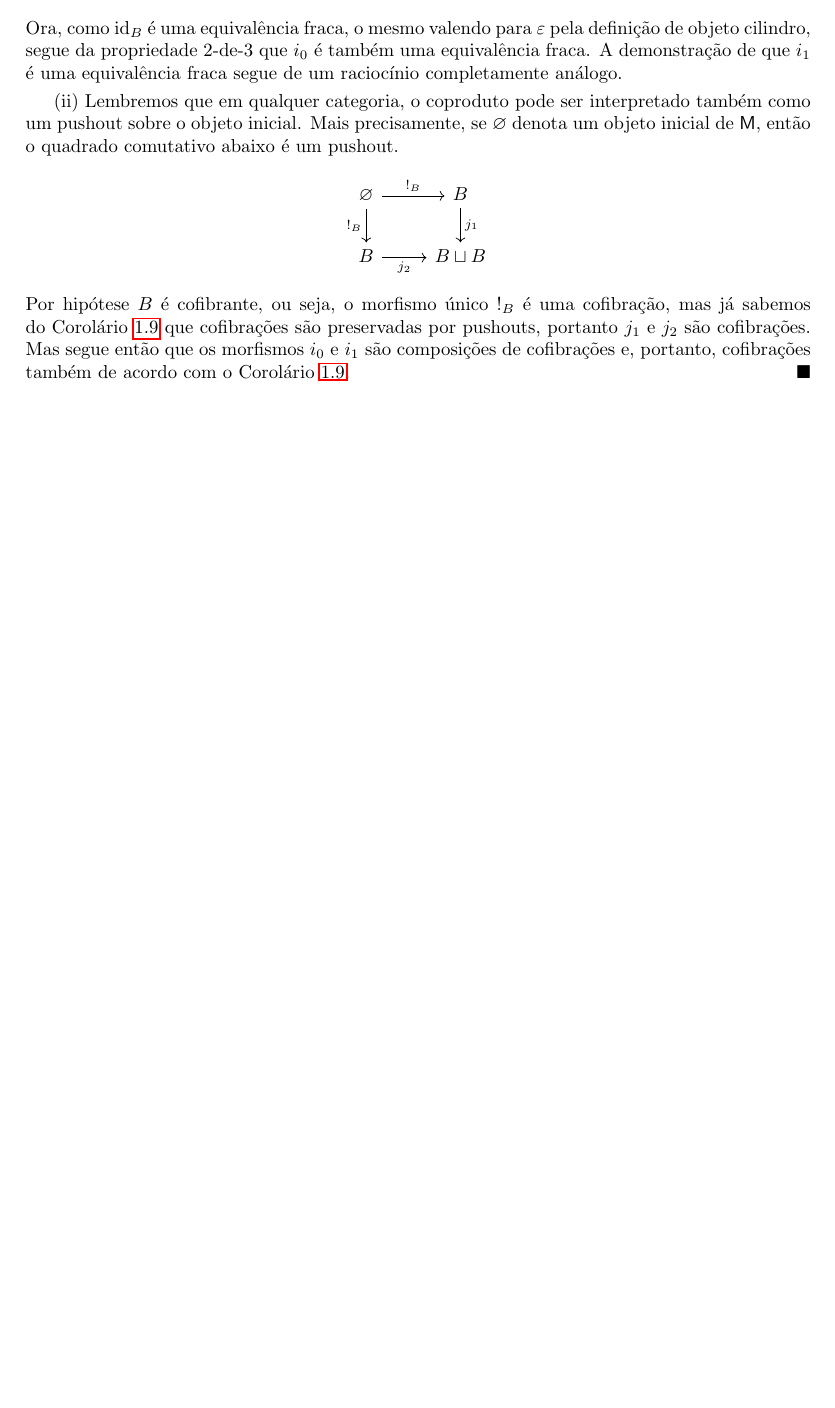
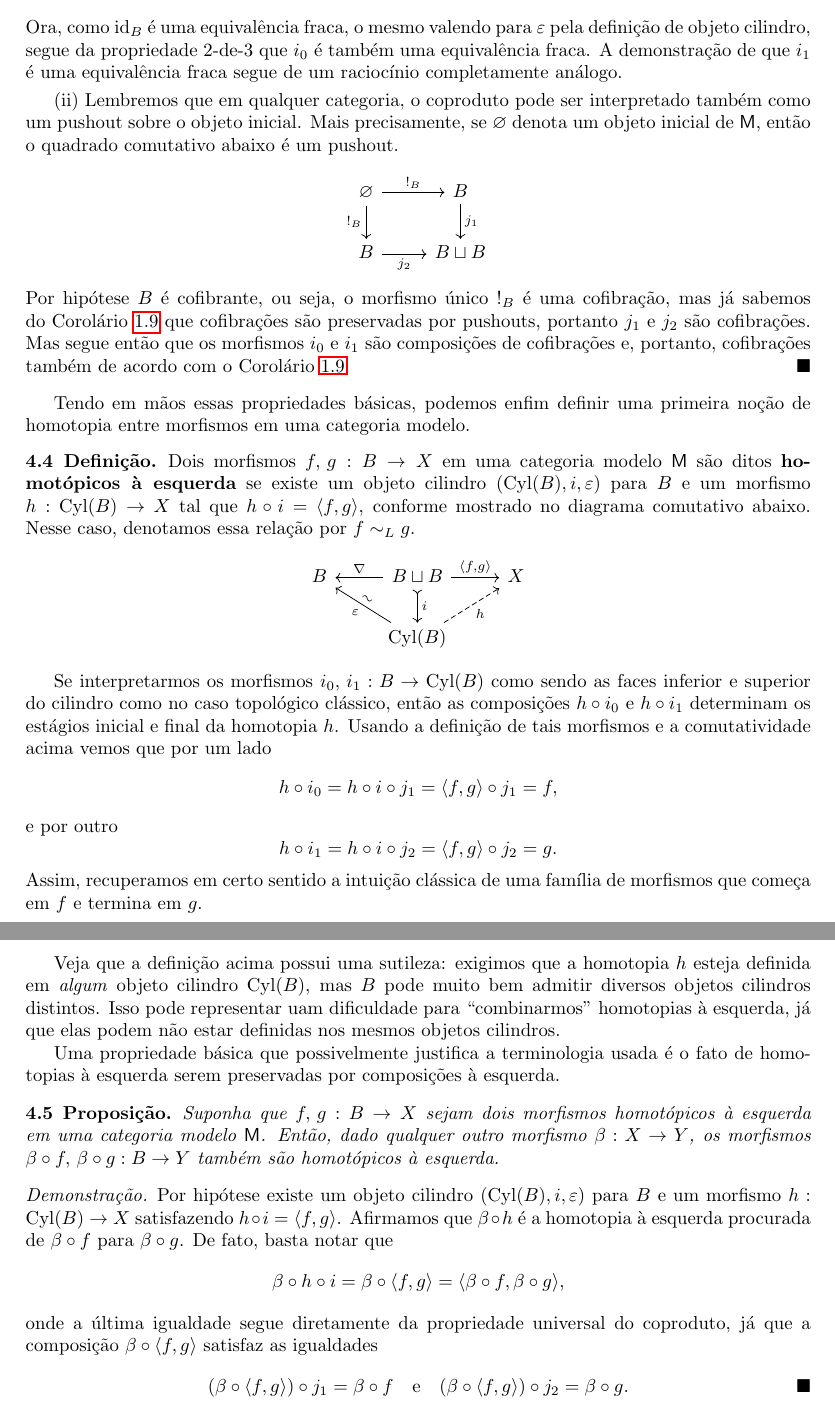
Before and after one commit to edmuuun/teoria-de-homotopia, a LaTeX document (main.tex, which reads sections/homotopia_categorias_modelo.tex): part of page 29 of 29 before the commit and two parts of pages 29 and 30 of 30 after it, the two joined at a grey line, cut so that both start at the same text, the shorter picture padded with empty space. The pictures show the PDF file main.pdf that the author committed with the source.

Commit message:
Teoria de Homotopia em categorias modelo.
Adicionei a definição de homotopia à esquerda entre dois morfismos em uma categoria modelo qualquer e a demonstração de que essa noção de homotopia é compatível com a composição de morfismos à esquerda.

```diff
--- a/sections/homotopia_categorias_modelo.tex
+++ b/sections/homotopia_categorias_modelo.tex
@@ -89,3 +89,12 @@ Antes de vermos como a noção de objeto cilindro nos permite definir uma noçã
   Mas segue então que os morfismos $i_{0}$ e $i_{1}$ são composições de cofibrações e, portanto, cofibrações também de acordo com o \cref{corol:propriedades_de_preservacao_categoria_modelo}.
 \end{proof}
 
+Tendo em mãos essas propriedades básicas, podemos enfim definir uma primeira noção de homotopia entre morfismos em uma categoria modelo.
+
+\begin{defin}
+  Dois morfismos $f,\,g: B \to X$ em uma categoria modelo $\mathsf{M}$ são ditos \textbf{homotópicos à esquerda} se existe um objeto cilindro $(\Cyl(B),i,\varepsilon)$ para $B$ e um morfismo $h: \Cyl(B) \to X$ tal que $h \circ i = \langle f,g \rangle$, conforme mostrado no diagrama comutativo abaixo.
+  Nesse caso, denotamos essa relação por $f \sim_{L} g$.
+  \begin{displaymath}
+    \begin{tikzcd}
+      B
+      & B \sqcup B
@@ -92,3 +108,41 @@ Antes de vermos como a noção de objeto cilindro nos permite definir uma noçã
+    \end{tikzcd}
+  \end{displaymath}
+\end{defin}
+
+Se interpretarmos os morfismos $i_{0},\, i_{1}: B \to \Cyl(B)$ como sendo as faces inferior e superior do cilindro como no caso topológico clássico, então as composições $h \circ i_{0}$ e $h \circ i_{1}$ determinam os estágios inicial e final da homotopia $h$.
+Usando a definição de tais morfismos e a comutatividade acima vemos que por um lado
+\begin{displaymath}
+  h \circ i_{0} = h \circ i \circ j_{1} = \langle f,g \rangle \circ j_{1} = f,
+\end{displaymath}
+e por outro
+\begin{displaymath}
+  h \circ i_{1} = h \circ i \circ j_{2} = \langle f,g \rangle \circ j_{2} = g.
+\end{displaymath}
+Assim, recuperamos em certo sentido a intuição clássica de uma família de morfismos que começa em $f$ e termina em $g$.
+
+Veja que a definição acima possui uma sutileza: exigimos que a homotopia $h$ esteja definida em \emph{algum} objeto cilindro $\Cyl(B)$, mas $B$ pode muito bem admitir diversos objetos cilindros distintos.
+Isso pode representar uam dificuldade para ``combinarmos'' homotopias à esquerda, já que elas podem não estar definidas nos mesmos objetos cilindros.
+
+Uma propriedade básica que possivelmente justifica a terminologia usada é o fato de homotopias à esquerda serem preservadas por composições à esquerda.
+
+\begin{prop}\label{prop:composicao_a_esquerda_preserva_homotopia_a_esquerda}
+  Suponha que $f,\,g : B \to X$ sejam dois morfismos homotópicos à esquerda em uma categoria modelo $\mathsf{M}$.
+  Então, dado qualquer outro morfismo $\beta: X \to Y$, os morfismos $\beta \circ f,\, \beta \circ g: B \to Y$ também são homotópicos à esquerda.
+\end{prop}
+
+\begin{proof}
+  Por hipótese existe um objeto cilindro $(\Cyl(B),i,\varepsilon)$ para $B$ e um morfismo $h: \Cyl(B) \to X$ satisfazendo $h \circ i = \langle f,g \rangle$.
+  Afirmamos que $\beta \circ h$ é a homotopia à esquerda procurada de $\beta \circ f$ para $\beta \circ g$.
+  De fato, basta notar que
+  \begin{displaymath}
+    \beta \circ h \circ i = \beta \circ \langle f,g \rangle = \langle \beta \circ f, \beta \circ g \rangle,
+  \end{displaymath}
+  onde a última igualdade segue diretamente da propriedade universal do coproduto, já que a composição $\beta \circ \langle f,g \rangle$ satisfaz as igualdades
+  \begin{displaymath}
+    (\beta \circ \langle f,g \rangle) \circ j_{1} = \beta \circ f \quad \text{e} \quad (\beta \circ \langle f,g \rangle) \circ j_{2} = \beta \circ g. \qedhere
+  \end{displaymath}
+\end{proof}
+
 %%% Local Variables:
 %%% mode: latex
 %%% TeX-master: "../main"
```
Also changed, not shown: main.pdf, sections/homotopia_categorias_modelo.tex (7 more changed lines).
